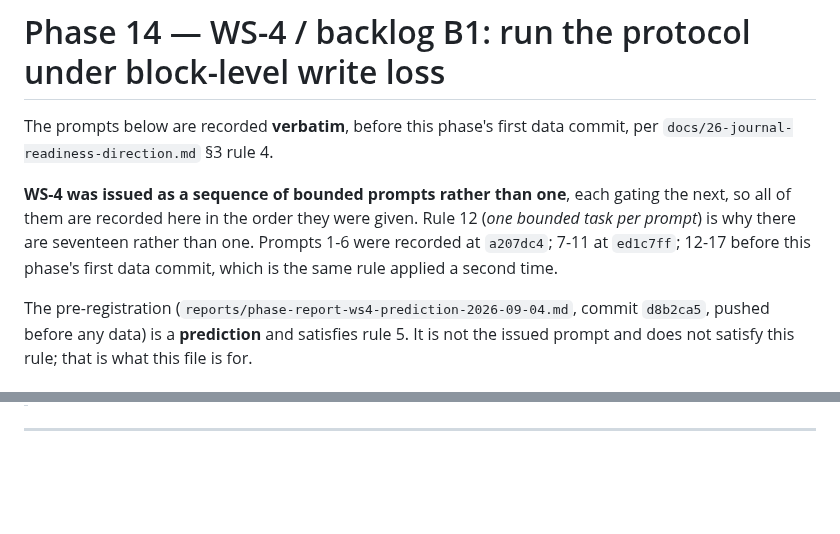
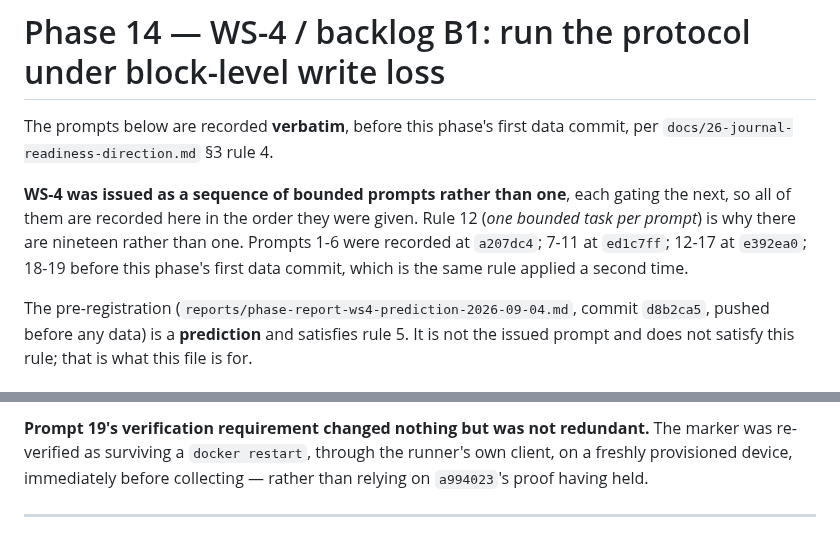
Before and after one commit to hafizmirhamza276-lab/Research-paper-AEP, a Markdown page: prompts/phase-14-write-loss.md, 2 parts joined by grey strips. Rendered like a GitHub page; blank space fills up the shorter version.

```diff
--- a/prompts/phase-14-write-loss.md
+++ b/prompts/phase-14-write-loss.md
@@ -5,7 +5,7 @@ commit, per `docs/26-journal-readiness-direction.md` §3 rule 4.
 
 **WS-4 was issued as a sequence of bounded prompts rather than one**, each
 gating the next, so all of them are recorded here in the order they were given.
-Rule 12 (*one bounded task per prompt*) is why there are seventeen rather than one. Prompts 1-6 were recorded at `a207dc4`; 7-11 at `ed1c7ff`; 12-17 before this phase's first data commit, which is the same rule applied a second time.
+Rule 12 (*one bounded task per prompt*) is why there are nineteen rather than one. Prompts 1-6 were recorded at `a207dc4`; 7-11 at `ed1c7ff`; 12-17 at `e392ea0`; 18-19 before this phase's first data commit, which is the same rule applied a second time.
 
 The pre-registration (`reports/phase-report-ws4-prediction-2026-09-04.md`, commit
 `d8b2ca5`, pushed before any data) is a **prediction** and satisfies rule 5. It
@@ -405,3 +469,8 @@ is for.
+**Prompt 19's verification requirement changed nothing but was not redundant.**
+The marker was re-verified as surviving a `docker restart`, through the runner's
+own client, on a freshly provisioned device, immediately before collecting —
+rather than relying on `a994023`'s proof having held.
+
 ---
 
 # Notes recorded with prompts 12-17, not applied silently
```
Also changed, not shown: other parts of prompts/phase-14-write-loss.md (+64 -0 lines).
